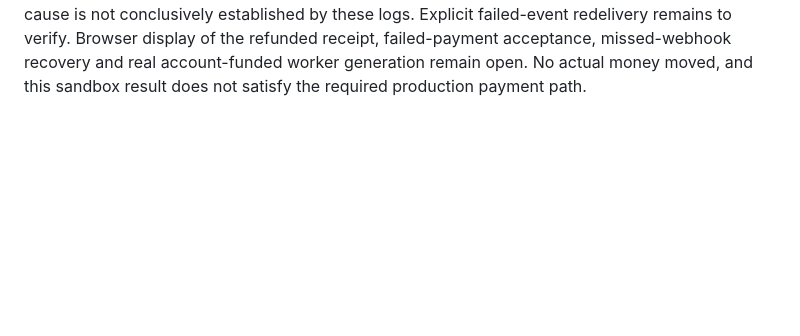
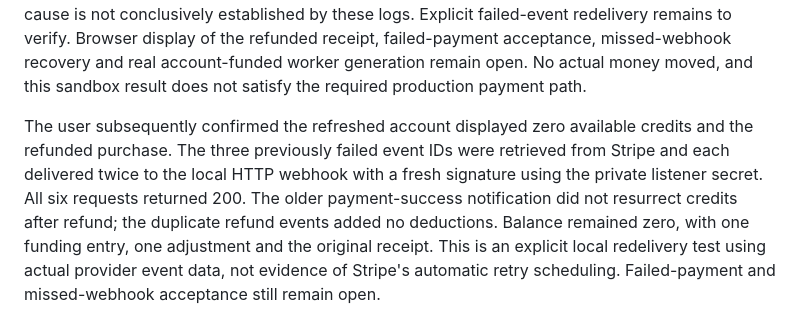
Before and after one commit to marcusllittle/havnai-core, a Markdown page: docs/havn-11-verification.md, the part around the change. Drawn GitHub-style; blank space fills up the shorter version.

Commit message:
docs(payments): record refund UI and safe event redelivery

```diff
--- a/docs/havn-11-verification.md
+++ b/docs/havn-11-verification.md
@@ -94,3 +94,13 @@ these logs. Explicit failed-event redelivery remains to verify. Browser display
 the refunded receipt, failed-payment acceptance, missed-webhook recovery and real
 account-funded worker generation remain open. No actual money moved, and this
 sandbox result does not satisfy the required production payment path.
+
+The user subsequently confirmed the refreshed account displayed zero available
+credits and the refunded purchase. The three previously failed event IDs were
+retrieved from Stripe and each delivered twice to the local HTTP webhook with a
+fresh signature using the private listener secret. All six requests returned 200.
+The older payment-success notification did not resurrect credits after refund;
+the duplicate refund events added no deductions. Balance remained zero, with one
+funding entry, one adjustment and the original receipt. This is an explicit local
+redelivery test using actual provider event data, not evidence of Stripe's automatic
+retry scheduling. Failed-payment and missed-webhook acceptance still remain open.
```
